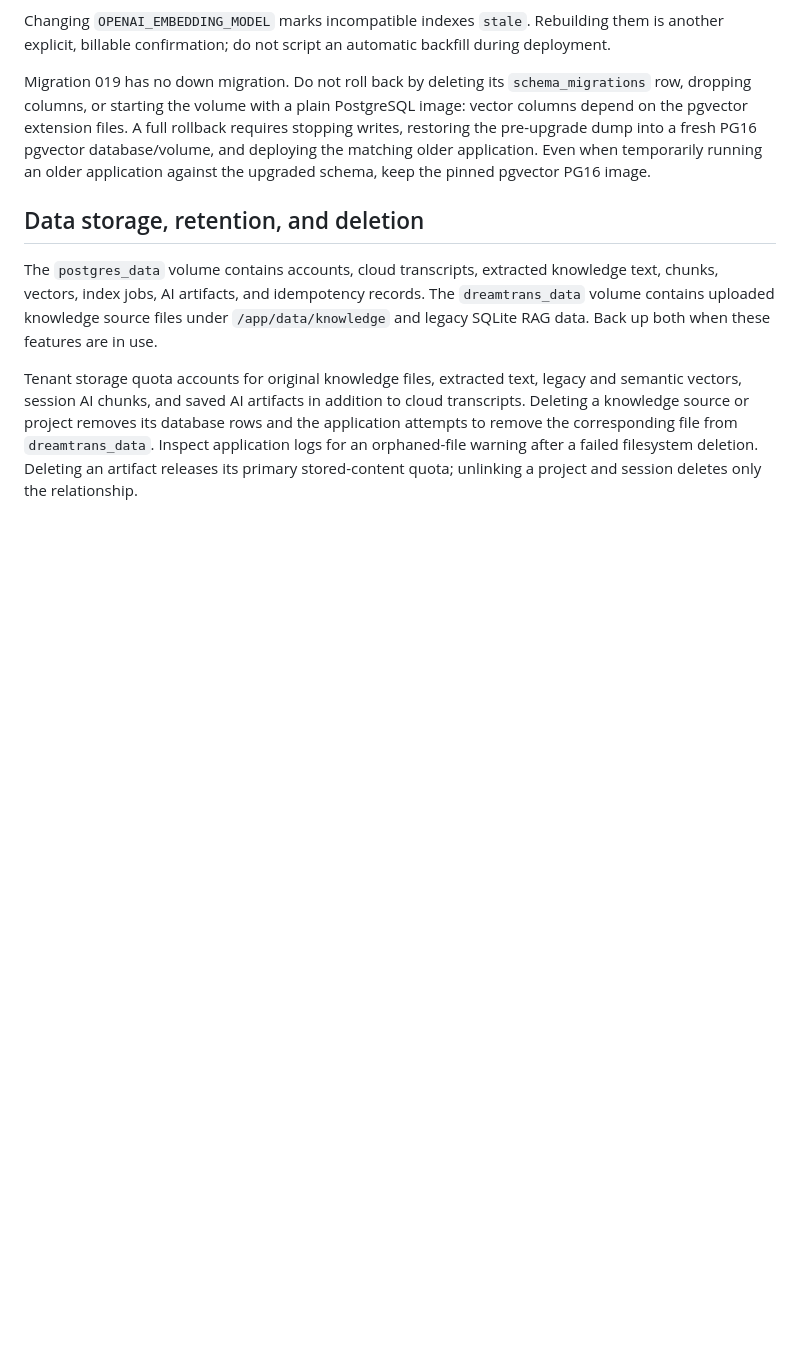
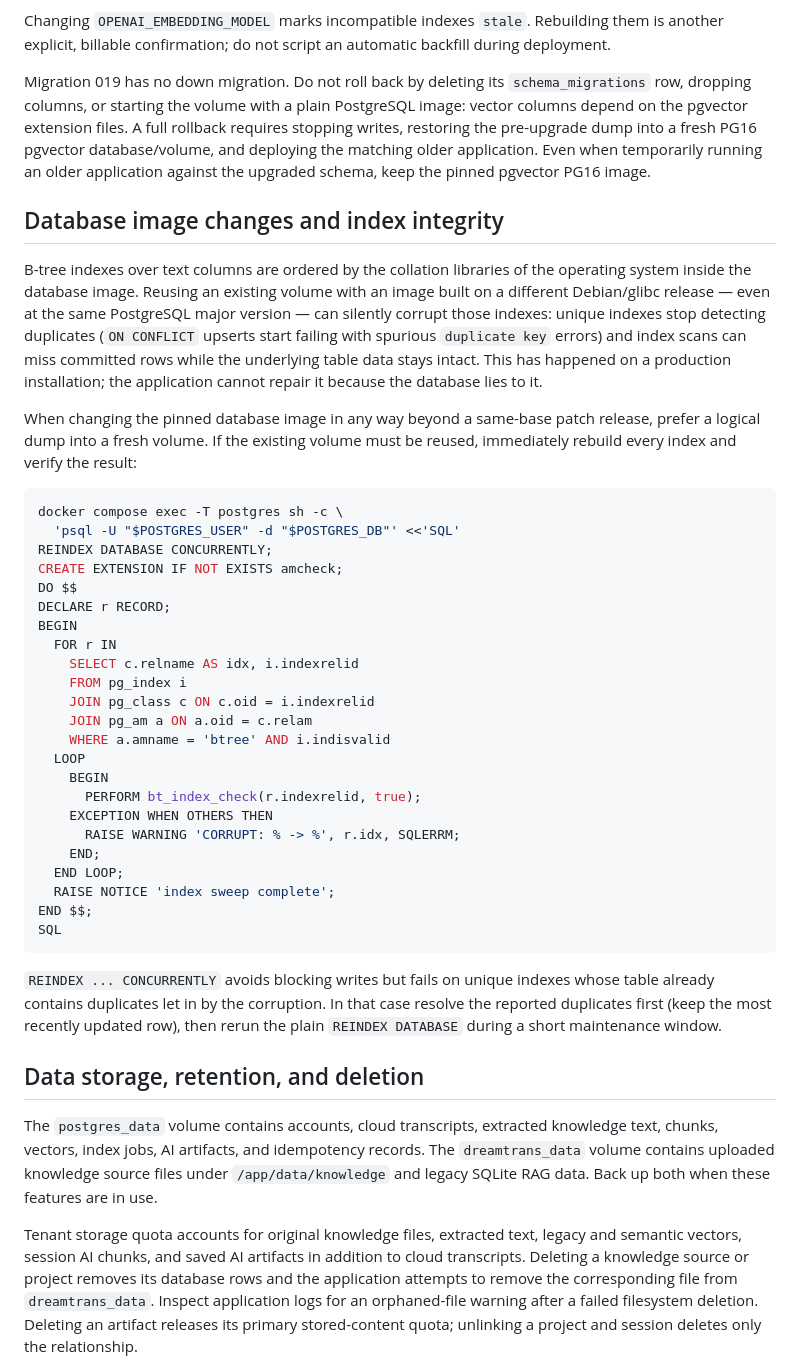
Before and after one commit to soaringjerry/DreamTrans, a Markdown page: DEPLOY.md, the part around the change. GitHub-like rendering; blank space fills up the shorter version.

Commit message:
docs(deploy): warn about index corruption from database base-image changes
Reusing a PostgreSQL volume across images built on different Debian/glibc
releases silently corrupts text btree indexes (spurious duplicate-key
errors from ON CONFLICT, index scans missing committed rows). Document
the dump/restore preference and the REINDEX + amcheck repair procedure
that resolved the 2026-08-02 production incident.

Co-Authored-By: Claude Fable 5 <noreply@anthropic.com>

````diff
--- a/DEPLOY.md
+++ b/DEPLOY.md
@@ -179,6 +179,52 @@ PG16 pgvector database/volume, and deploying the matching older application.
 Even when temporarily running an older application against the upgraded
 schema, keep the pinned pgvector PG16 image.
 
+## Database image changes and index integrity
+
+B-tree indexes over text columns are ordered by the collation libraries of the
+operating system inside the database image. Reusing an existing volume with an
+image built on a different Debian/glibc release — even at the same PostgreSQL
+major version — can silently corrupt those indexes: unique indexes stop
+detecting duplicates (`ON CONFLICT` upserts start failing with spurious
+`duplicate key` errors) and index scans can miss committed rows while the
+underlying table data stays intact. This has happened on a production
+installation; the application cannot repair it because the database lies to it.
+
+When changing the pinned database image in any way beyond a same-base patch
+release, prefer a logical dump into a fresh volume. If the existing volume must
+be reused, immediately rebuild every index and verify the result:
+
+```bash
+docker compose exec -T postgres sh -c \
+  'psql -U "$POSTGRES_USER" -d "$POSTGRES_DB"' <<'SQL'
+REINDEX DATABASE CONCURRENTLY;
+CREATE EXTENSION IF NOT EXISTS amcheck;
+DO $$
+DECLARE r RECORD;
+BEGIN
+  FOR r IN
+    SELECT c.relname AS idx, i.indexrelid
+    FROM pg_index i
+    JOIN pg_class c ON c.oid = i.indexrelid
+    JOIN pg_am a ON a.oid = c.relam
+    WHERE a.amname = 'btree' AND i.indisvalid
+  LOOP
+    BEGIN
+      PERFORM bt_index_check(r.indexrelid, true);
+    EXCEPTION WHEN OTHERS THEN
+      RAISE WARNING 'CORRUPT: % -> %', r.idx, SQLERRM;
+    END;
+  END LOOP;
+  RAISE NOTICE 'index sweep complete';
+END $$;
+SQL
+```
+
+`REINDEX ... CONCURRENTLY` avoids blocking writes but fails on unique indexes
+whose table already contains duplicates let in by the corruption. In that case
+resolve the reported duplicates first (keep the most recently updated row),
+then rerun the plain `REINDEX DATABASE` during a short maintenance window.
+
 ## Data storage, retention, and deletion
 
 The `postgres_data` volume contains accounts, cloud transcripts, extracted
````
